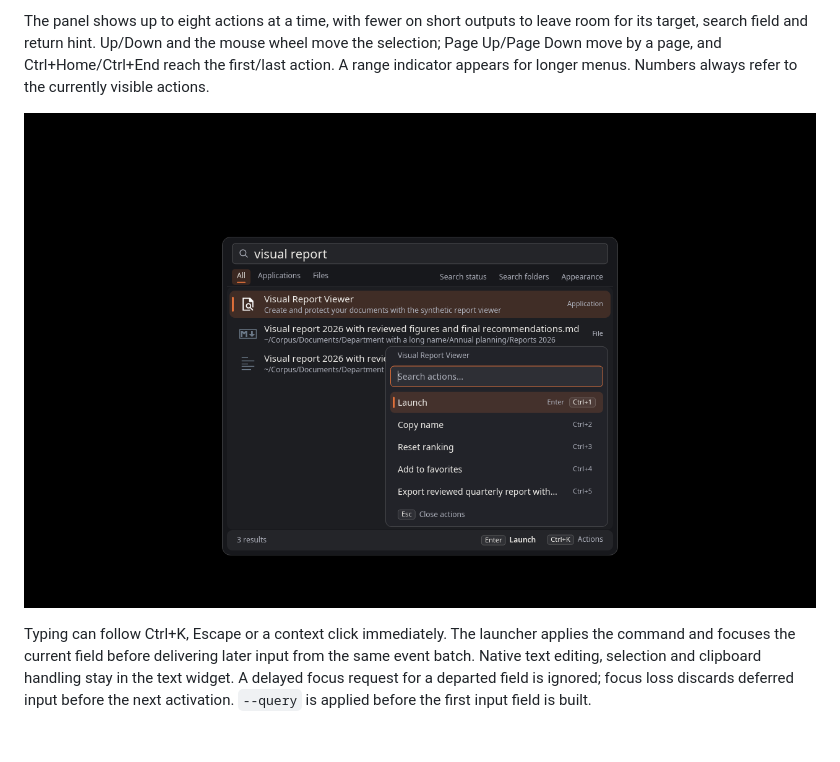
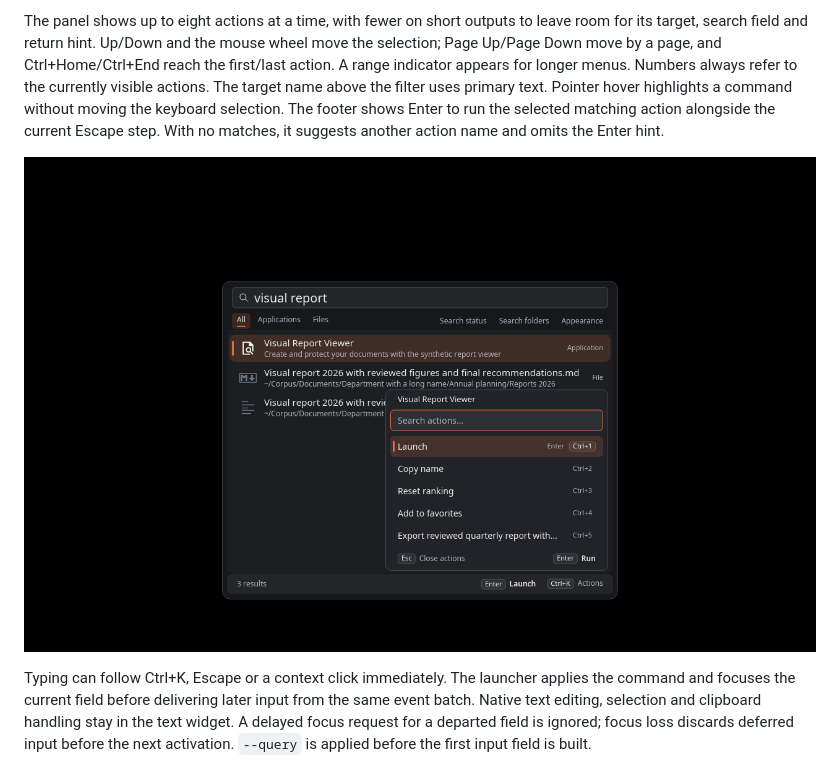
Before and after one commit to Lucenx9/ferroseek, a Markdown page: docs/LAUNCHER.md, the part around the change. Rendered like a GitHub page; pictures changed too: docs/assets/launcher-actions.png; blank space fills up the shorter version.

```diff
--- a/docs/LAUNCHER.md
+++ b/docs/LAUNCHER.md
@@ -192,6 +192,10 @@ leave room for its target, search field and return hint. Up/Down and the mouse w
 the selection; Page Up/Page Down move by a page, and Ctrl+Home/Ctrl+End reach
 the first/last action. A range indicator appears for longer menus. Numbers
 always refer to the currently visible actions.
+The target name above the filter uses primary text. Pointer hover highlights a
+command without moving the keyboard selection. The footer shows Enter to run
+the selected matching action alongside the current Escape step. With no matches,
+it suggests another action name and omits the Enter hint.
 
 ![Searchable actions for a synthetic application](assets/launcher-actions.png)
 
```
Also changed, not shown: DESIGN.md (+5 -0 lines), 1 other file.
